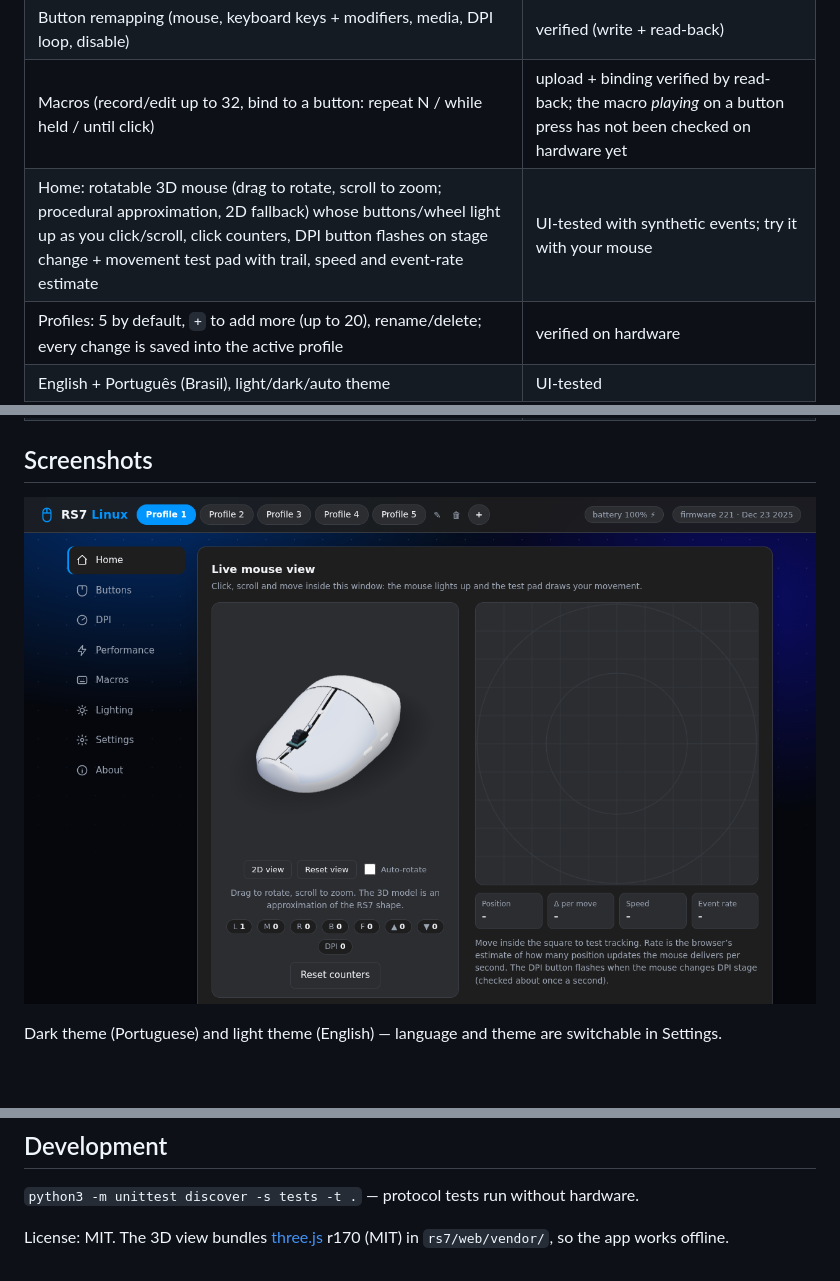
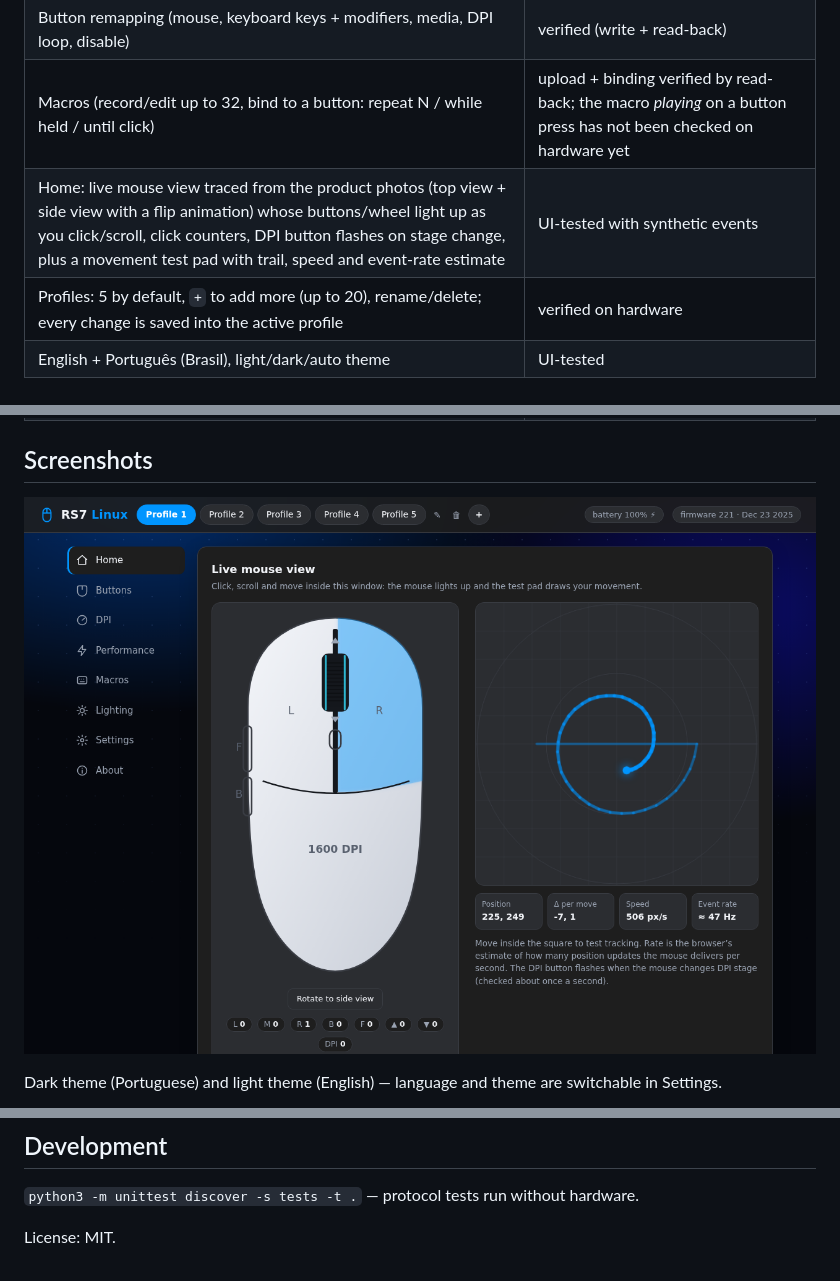
Before and after one commit to JoaoBoscoDuarte/rs7-linux, a Markdown page: README.md, 3 parts joined by grey strips. Drawn GitHub-style; pictures changed too: docs/img/home-3d-dark-en.png (deleted), docs/img/home-dark-en.png; blank space fills up the shorter version.

Commit message:
feat(ui): replace the 3D mouse with vector top/side views traced from the product photos, with flip animation; drop vendored three.js

```diff
--- a/README.md
+++ b/README.md
@@ -16,14 +16,14 @@ The vendor only ships a Windows driver and a Chrome/Edge WebHID page; this proje
 | Lighting mode (off / steady / breathing) | verified |
 | Button remapping (mouse, keyboard keys + modifiers, media, DPI loop, disable) | verified (write + read-back) |
 | Macros (record/edit up to 32, bind to a button: repeat N / while held / until click) | upload + binding verified by read-back; the macro *playing* on a button press has not been checked on hardware yet |
-| Home: rotatable 3D mouse (drag to rotate, scroll to zoom; procedural approximation, 2D fallback) whose buttons/wheel light up as you click/scroll, click counters, DPI button flashes on stage change + movement test pad with trail, speed and event-rate estimate | UI-tested with synthetic events; try it with your mouse |
+| Home: live mouse view traced from the product photos (top view + side view with a flip animation) whose buttons/wheel light up as you click/scroll, click counters, DPI button flashes on stage change, plus a movement test pad with trail, speed and event-rate estimate | UI-tested with synthetic events |
 | Profiles: 5 by default, `+` to add more (up to 20), rename/delete; every change is saved into the active profile | verified on hardware |
 | English + Português (Brasil), light/dark/auto theme | UI-tested |
 | Tray icon (battery %, profile switcher, open app) via StatusNotifierItem — GNOME, KDE, XFCE, Cinnamon, MATE… | registration + menu + profile switching verified on GNOME/Wayland; other desktops use the same standard protocol |
 | Per-stage DPI LED colours | not possible: tested, the firmware does not store them (the vendor web tool does not offer them either) |
 
 ## Screenshots
-![Home — 3D live mouse view](docs/img/home-3d-dark-en.png)
+![Home — live mouse view](docs/img/home-dark-en.png)
 
 Dark theme (Portuguese) and light theme (English) — language and theme are switchable in Settings.
 
@@ -64,4 +64,4 @@ See [docs/PROTOCOL.md](docs/PROTOCOL.md). Contributions (other firmware variants
 ## Development
 `python3 -m unittest discover -s tests -t .` — protocol tests run without hardware.
 
-License: MIT. The 3D view bundles [three.js](https://threejs.org) r170 (MIT) in `rs7/web/vendor/`, so the app works offline.
+License: MIT.
```
Also changed, not shown: CHANGELOG.md (+3 -0 lines), 11 other files.
